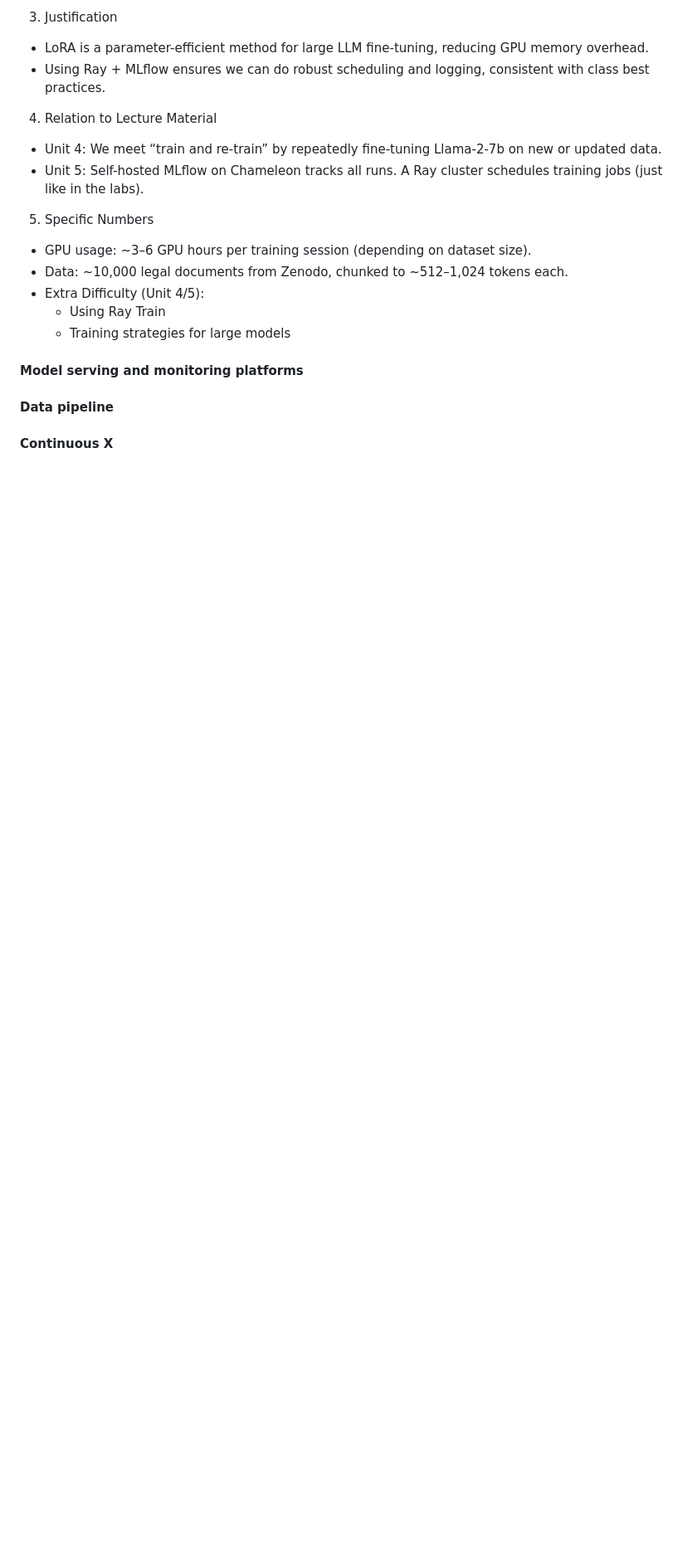
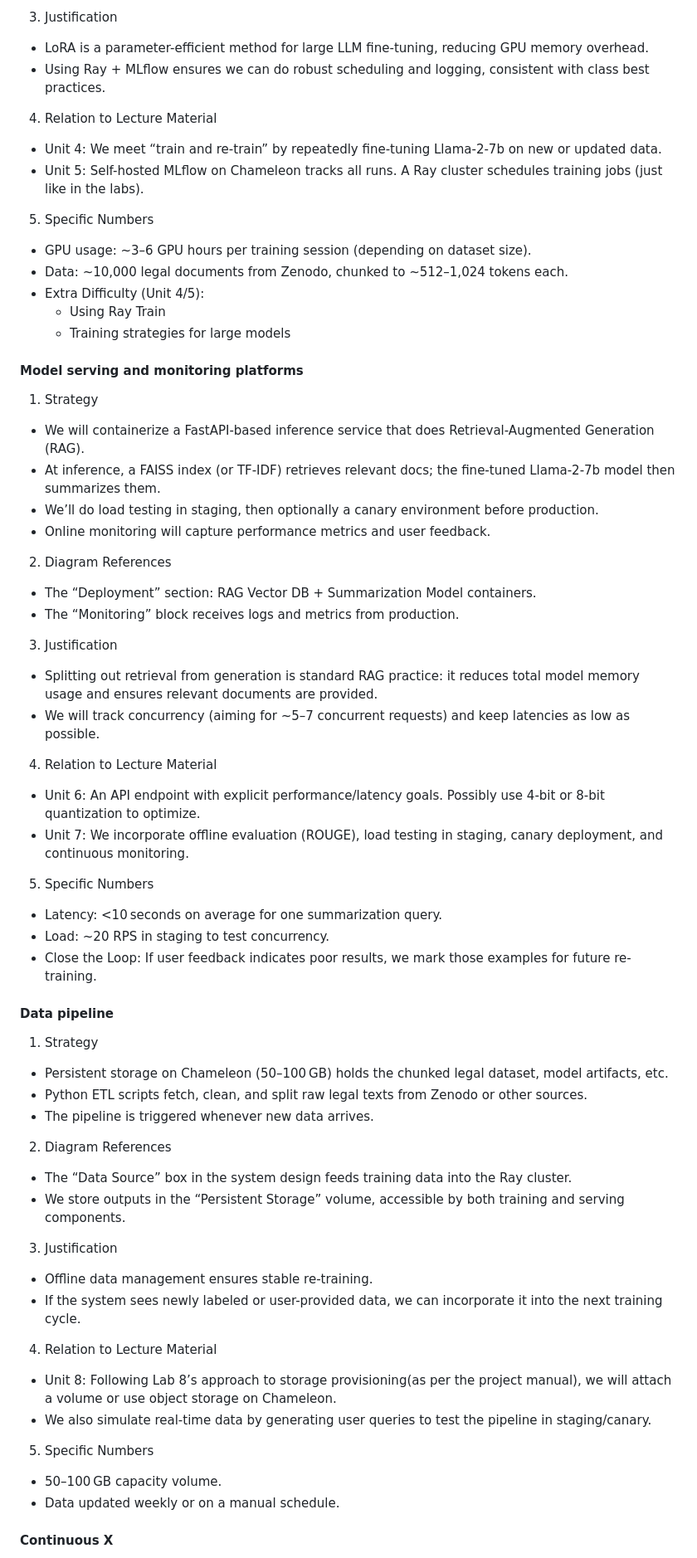
Before and after one commit to shettynitis/LLM_LegalDocSummarization, a Markdown page: README.md, the part around one of its changes. Shown at 83% size. Rendered like a GitHub page; blank space fills up the shorter version.

Commit message:
Update README.md - Detailed Design Plan

```diff
--- a/README.md
+++ b/README.md
@@ -115,11 +115,48 @@ and which optional "difficulty" points you are attempting. -->
 <!-- Make sure to clarify how you will satisfy the Unit 6 and Unit 7 requirements,
 and which optional "difficulty" points you are attempting. -->
 
+1. Strategy
+* We will containerize a FastAPI-based inference service that does Retrieval-Augmented Generation (RAG).
+* At inference, a FAISS index (or TF-IDF) retrieves relevant docs; the fine-tuned Llama-2-7b model then summarizes them.
+* We’ll do load testing in staging, then optionally a canary environment before production.
+* Online monitoring will capture performance metrics and user feedback.
+2. Diagram References
+* The “Deployment” section: RAG Vector DB + Summarization Model containers.
+* The “Monitoring” block receives logs and metrics from production.
+3. Justification
+* Splitting out retrieval from generation is standard RAG practice: it reduces total model memory usage and ensures relevant documents are provided.
+* We will track concurrency (aiming for ~5–7 concurrent requests) and keep latencies as low as possible.
+4. Relation to Lecture Material
+* Unit 6: An API endpoint with explicit performance/latency goals. Possibly use 4-bit or 8-bit quantization to optimize.
+* Unit 7: We incorporate offline evaluation (ROUGE), load testing in staging, canary deployment, and continuous monitoring.
+5. Specific Numbers
+* Latency: <10 seconds on average for one summarization query.
+* Load: ~20 RPS in staging to test concurrency.
+* Close the Loop: If user feedback indicates poor results, we mark those examples for future re-training.
+
 #### Data pipeline
 
 <!-- Make sure to clarify how you will satisfy the Unit 8 requirements,  and which
 optional "difficulty" points you are attempting. -->
 
+1. Strategy
+* Persistent storage on Chameleon (50–100 GB) holds the chunked legal dataset, model artifacts, etc.
+* Python ETL scripts fetch, clean, and split raw legal texts from Zenodo or other sources.
+* The pipeline is triggered whenever new data arrives.
+2. Diagram References
+* The “Data Source” box in the system design feeds training data into the Ray cluster.
+* We store outputs in the “Persistent Storage” volume, accessible by both training and serving components.
+3. Justification
+* Offline data management ensures stable re-training.
+* If the system sees newly labeled or user-provided data, we can incorporate it into the next training cycle.
+4. Relation to Lecture Material
+* Unit 8: Following Lab 8’s approach to storage provisioning(as per the project manual), we will attach a volume or use object storage on Chameleon.
+* We also simulate real-time data by generating user queries to test the pipeline in staging/canary.
+5. Specific Numbers
+* 50–100 GB capacity volume.
+* Data updated weekly or on a manual schedule.
+
+
 #### Continuous X
 
 <!-- Make sure to clarify how you will satisfy the Unit 3 requirements,  and which
```
Also changed, not shown: other parts of README.md (+22 -0 lines).
